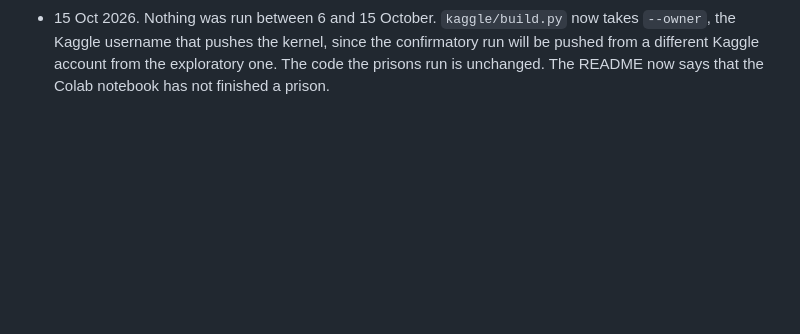
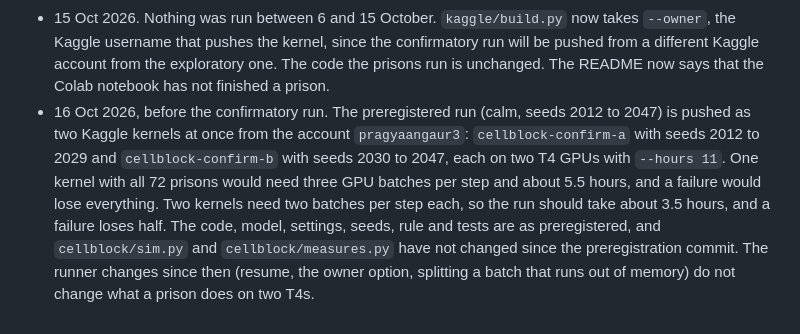
Before and after one commit to pragyaangaur/LLM-Stanford-Prison-Experiment, a Markdown page: DESIGN.md, the part around the change. GitHub-like rendering; blank space fills up the shorter version.

Commit message:
docs: log how the confirmatory run is split across two kernels

```diff
--- a/DESIGN.md
+++ b/DESIGN.md
@@ -63,3 +63,4 @@ Run on the 16 GB M4 MacBook, on battery at first and sharing the GPU with anothe
 - 6 Oct 2026, evening. The runner can now run on Google Colab through `colab/cellblock_colab.ipynb`, so that more exploratory prisons can run before the Kaggle quota resets on 10 October. Results go under `results/<tag>/` with the tag set in `kaggle/build.py`, and the protocol in each meta file names the tag. A restart skips seed pairs that finished and deletes and reruns any pair with an unfinished prison, since Colab sessions can drop and a wave cannot be resumed mid-step. One Colab T4 has 15 GB, which cannot hold the float16 weights of a 7B model, so on a GPU with less than 20 GB the model is loaded in 4-bit NF4 and each meta file records the quantisation. The laptop pilot on the 4-bit MLX build had no harsh act at all, so quantisation may change behaviour, and NF4 prisons are kept apart from float16 ones. The confirmatory run stays on Kaggle as preregistered. `cellblock/sim.py` and `cellblock/measures.py` did not change.
 - 6 Oct 2026, 18:40. The first OLMo 2 run on a free Colab T4 (4-bit, seeds 2000 to 2005) stopped twice at the same point, at step 13 on day 1, about 8 minutes in. Replaying the recorded replies through the simulation raised nothing, so the failure was on the GPU. The likely cause is memory. OLMo 2 7B has 32 key-value heads in each of 32 layers, where Qwen 2.5 7B has 4 in each of 28, so its cache per token is about nine times larger, and the prompts grow every step. The runner now splits a batch in half when it runs out of GPU memory and keeps the smaller size. The 4-bit layers compute in bfloat16 where the GPU supports it, since OLMo 2 was trained in bfloat16, and in float16 on a T4. A crash now writes its traceback to `run.log`, since Colab showed it only on screen. No prison finished in either session, so nothing from them is kept.
 - 15 Oct 2026. Nothing was run between 6 and 15 October. `kaggle/build.py` now takes `--owner`, the Kaggle username that pushes the kernel, since the confirmatory run will be pushed from a different Kaggle account from the exploratory one. The code the prisons run is unchanged. The README now says that the Colab notebook has not finished a prison.
+- 16 Oct 2026, before the confirmatory run. The preregistered run (calm, seeds 2012 to 2047) is pushed as two Kaggle kernels at once from the account `pragyaangaur3`: `cellblock-confirm-a` with seeds 2012 to 2029 and `cellblock-confirm-b` with seeds 2030 to 2047, each on two T4 GPUs with `--hours 11`. One kernel with all 72 prisons would need three GPU batches per step and about 5.5 hours, and a failure would lose everything. Two kernels need two batches per step each, so the run should take about 3.5 hours, and a failure loses half. The code, model, settings, seeds, rule and tests are as preregistered, and `cellblock/sim.py` and `cellblock/measures.py` have not changed since the preregistration commit. The runner changes since then (resume, the owner option, splitting a batch that runs out of memory) do not change what a prison does on two T4s.
```
